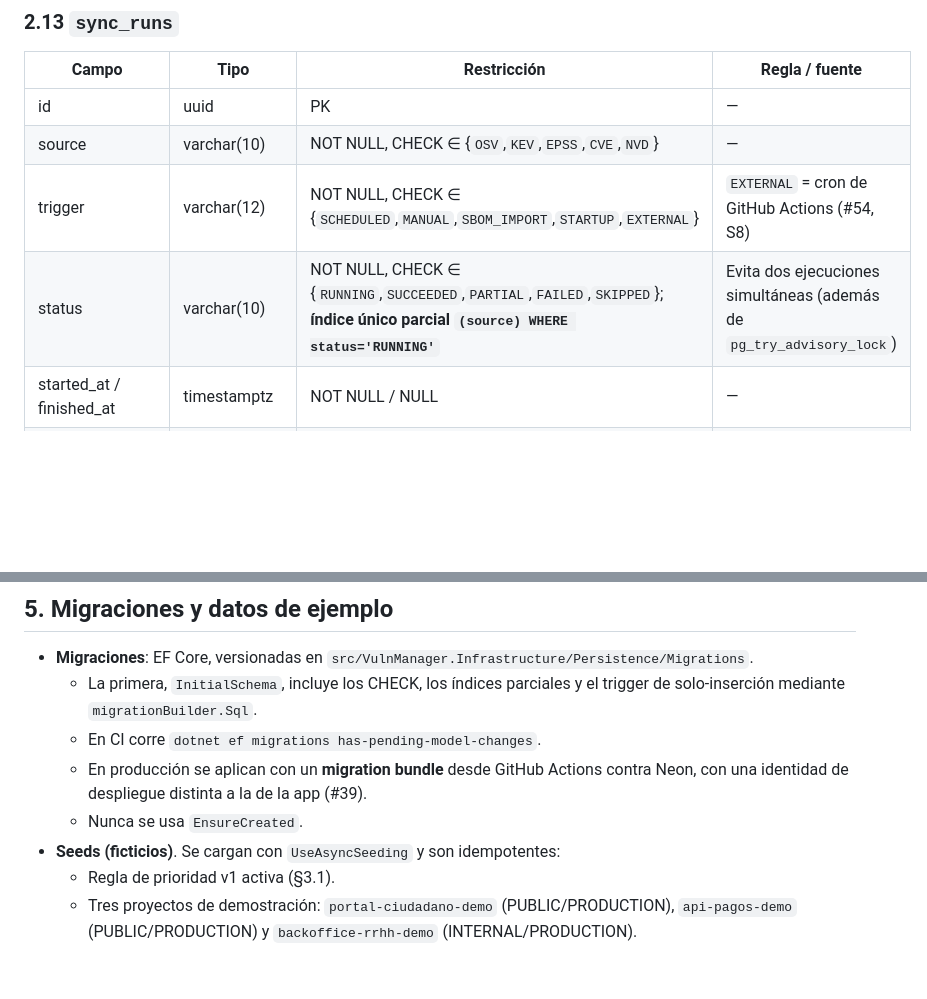
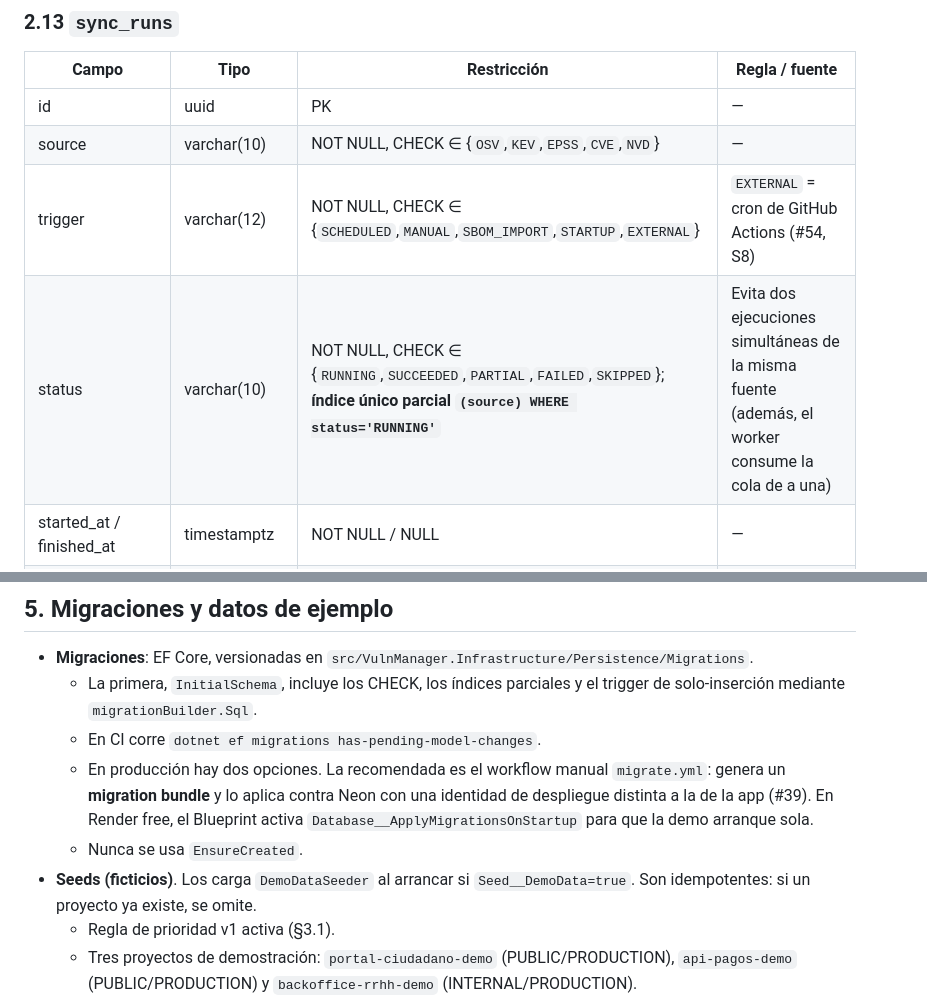
Before and after one commit to DiegoFranciscoG/vuln-manager, a Markdown page: docs/modelo-datos.md, 2 parts joined by grey strips. GitHub-like rendering; blank space fills up the shorter version.

```diff
--- a/docs/modelo-datos.md
+++ b/docs/modelo-datos.md
@@ -415,7 +415,7 @@ CHECKs derivados de CISA (#33):
 | id | uuid | PK | — |
 | source | varchar(10) | NOT NULL, CHECK ∈ {`OSV`,`KEV`,`EPSS`,`CVE`,`NVD`} | — |
 | trigger | varchar(12) | NOT NULL, CHECK ∈ {`SCHEDULED`,`MANUAL`,`SBOM_IMPORT`,`STARTUP`,`EXTERNAL`} | `EXTERNAL` = cron de GitHub Actions (#54, S8) |
-| status | varchar(10) | NOT NULL, CHECK ∈ {`RUNNING`,`SUCCEEDED`,`PARTIAL`,`FAILED`,`SKIPPED`}; **índice único parcial `(source) WHERE status='RUNNING'`** | Evita dos ejecuciones simultáneas (además de `pg_try_advisory_lock`) |
+| status | varchar(10) | NOT NULL, CHECK ∈ {`RUNNING`,`SUCCEEDED`,`PARTIAL`,`FAILED`,`SKIPPED`}; **índice único parcial `(source) WHERE status='RUNNING'`** | Evita dos ejecuciones simultáneas de la misma fuente (además, el worker consume la cola de a una) |
 | started_at / finished_at | timestamptz | NOT NULL / NULL | — |
 | items_requested / items_updated | int | NOT NULL, DEFAULT 0 | Evidencia de idempotencia (la 2.ª corrida → `items_updated = 0`) |
 | http_requests / http_throttled | int | NOT NULL, DEFAULT 0 | Evidencia de que se respeta el límite de cada API |
@@ -616,9 +620,9 @@ Todas respetan `Retry-After` (#41) y reintentan 3 veces con backoff exponencial
 - **Migraciones**: EF Core, versionadas en `src/VulnManager.Infrastructure/Persistence/Migrations`.
   - La primera, `InitialSchema`, incluye los CHECK, los índices parciales y el trigger de solo-inserción mediante `migrationBuilder.Sql`.
   - En CI corre `dotnet ef migrations has-pending-model-changes`.
-  - En producción se aplican con un **migration bundle** desde GitHub Actions contra Neon, con una identidad de despliegue distinta a la de la app (#39).
+  - En producción hay dos opciones. La recomendada es el workflow manual `migrate.yml`: genera un **migration bundle** y lo aplica contra Neon con una identidad de despliegue distinta a la de la app (#39). En Render free, el Blueprint activa `Database__ApplyMigrationsOnStartup` para que la demo arranque sola.
   - Nunca se usa `EnsureCreated`.
-- **Seeds (ficticios)**. Se cargan con `UseAsyncSeeding` y son idempotentes:
+- **Seeds (ficticios)**. Los carga `DemoDataSeeder` al arrancar si `Seed__DemoData=true`. Son idempotentes: si un proyecto ya existe, se omite.
   - Regla de prioridad v1 activa (§3.1).
   - Tres proyectos de demostración: `portal-ciudadano-demo` (PUBLIC/PRODUCTION), `api-pagos-demo` (PUBLIC/PRODUCTION) y `backoffice-rrhh-demo` (INTERNAL/PRODUCTION).
   - SBOM CycloneDX de ejemplo con **paquetes públicos reales** y vulnerabilidades conocidas: `log4j-core 2.14.1` (CVE-2021-44228, KEV), `spring-beans 5.3.17` (CVE-2022-22965, KEV), `lodash 4.17.15`, `Newtonsoft.Json 12.0.1`, etc.
```
Also changed, not shown: other parts of docs/modelo-datos.md (+17 -13 lines).
